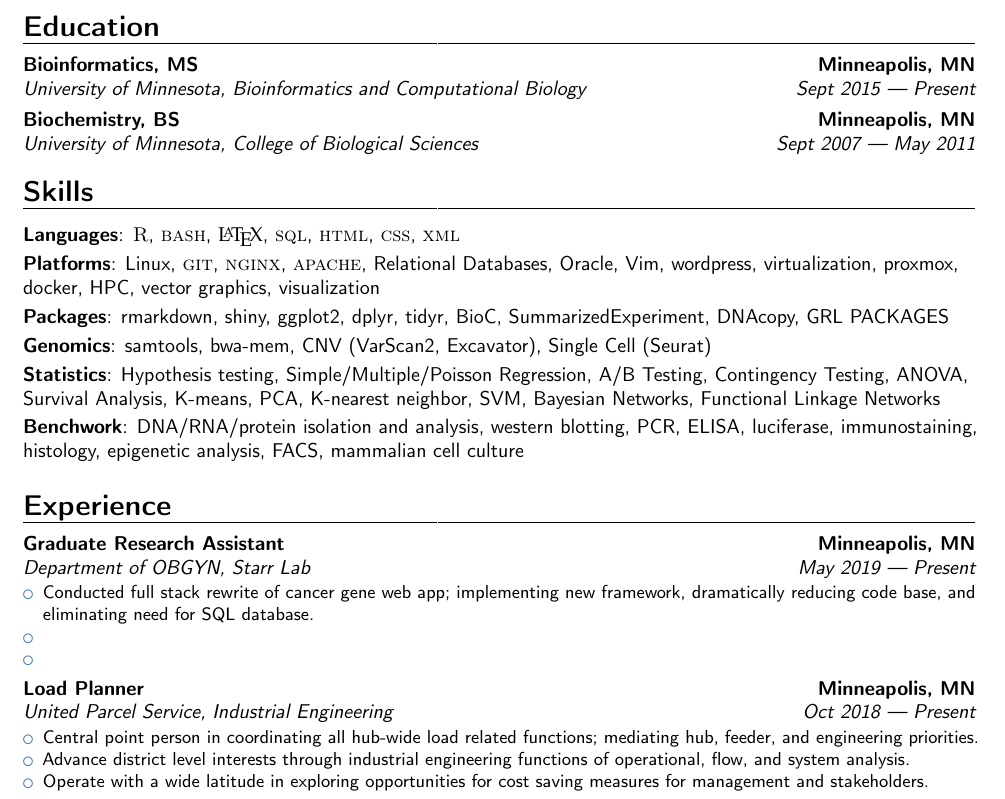
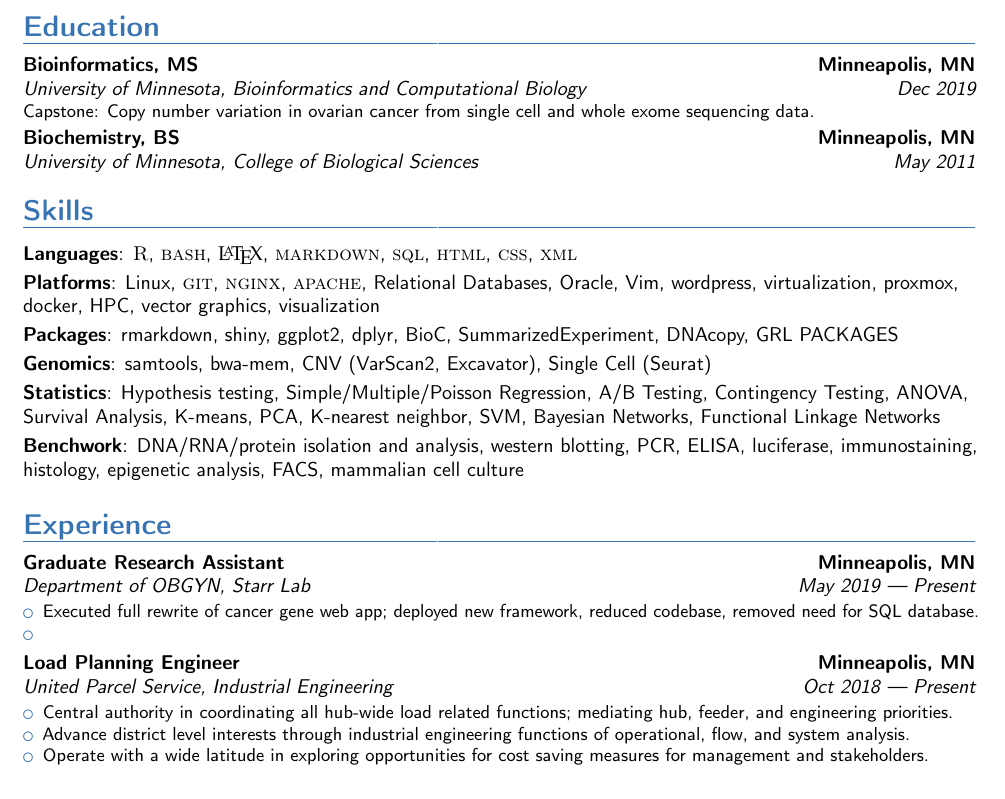
Before and after one commit to ctastad/cv, a LaTeX CV (ctastad_cv_master.tex): part of page 2 of 4, cut so that both start at the same text. Compiled offline with pdfLaTeX.

Commit message:
updated language for grad assistant role; included ats workaround

```diff
--- a/ctastad_cv_master.tex
+++ b/ctastad_cv_master.tex
@@ -4,13 +4,15 @@
 
 \documentclass[10pt,letter,sans]{moderncv}
 
-\moderncvstyle{banking}
-\moderncvcolor{blue}
+\moderncvtheme[blue]{banking}
 
 % packages
 \usepackage[utf8]{inputenc}
 \usepackage[scale=0.8]{geometry}
+
 \usepackage{textcomp}
+\usepackage{anyfontsize}
+\usepackage{transparent}
 \usepackage[numbers]{natbib}
 
 % custom commands
@@ -19,12 +21,14 @@
 \newcommand{\company}{***}
 \newcommand{\role}{***}
 
+% ATS work around
+\newcommand{\atsWorkAround}{{\fontsize{0.1}{0}\selectfont \transparent{0}{}}}
+
 % contact info
 \name{Christopher}{Tastad}
 %\address{720 Washington Ave S \#507}{Minneapolis, MN 55415}{USA}
-\address{}{}{}
-\phone[fixed]{\myphone{}}
 \email{\myemail{}}
+\phone{\myphone{}}
 \social[github]{ctastad}
 \social[linkedin]{ctastad}
 
@@ -67,11 +76,15 @@ Taken together, I would appreciate further consideration and an opportunity to i
 
 \title{Resume}
 \makecvtitle{}
-\vspace{-1.0cm}
+
+\atsWorkAround{}
+
+\vspace{-1cm}
 
 \section{Education}
-\cventry{Sept 2015 --- Present}{University of Minnesota}{Bioinformatics, MS}{Minneapolis, MN}{Bioinformatics and Computational Biology}{}
-\cventry{Sept 2007 --- May 2011}{University of Minnesota}{Biochemistry, BS}{Minneapolis, MN}{College of Biological Sciences}{}
+
+\cventry{Dec 2019}{University of Minnesota}{Bioinformatics, MS}{Minneapolis, MN}{Bioinformatics and Computational Biology}{Capstone: Copy number variation in ovarian cancer from single cell and whole exome sequencing data.}
+\cventry{May 2011}{University of Minnesota}{Biochemistry, BS}{Minneapolis, MN}{College of Biological Sciences}{}
 
 %-------------------------------------------------------------------------------
 %   SKILLS
@@ -79,10 +92,10 @@ Taken together, I would appreciate further consideration and an opportunity to i
 
 \section{Skills}
 
-\cvitem{Languages}{\textsc{R}, \textsc{bash}, \textrm{\LaTeX}, \textsc{sql}, \textsc{html}, \textsc{css}, \textsc{xml}}
+\cvitem{Languages}{\textsc{R}, \textsc{bash}, \textrm{\LaTeX}, \textsc{markdown}, \textsc{sql}, \textsc{html}, \textsc{css}, \textsc{xml}}
 \cvitem{Platforms}{Linux, \textsc{git}, \textsc{nginx}, \textsc{apache}, Relational Databases, Oracle, Vim, wordpress,
 virtualization, proxmox, docker, HPC, vector graphics, visualization}
-\cvitem{Packages}{rmarkdown, shiny, ggplot2, dplyr, tidyr, BioC, SummarizedExperiment, DNAcopy, GRL PACKAGES}
+\cvitem{Packages}{rmarkdown, shiny, ggplot2, dplyr, BioC, SummarizedExperiment, DNAcopy, GRL PACKAGES}
 \cvitem{Genomics}{samtools, bwa-mem, CNV (VarScan2, Excavator), Single Cell (Seurat)}
 \cvitem{Statistics}{Hypothesis testing, Simple/Multiple/Poisson Regression, A/B Testing, Contingency Testing, ANOVA, Survival Analysis, K-means, PCA, K-nearest neighbor, SVM,
 Bayesian Networks, Functional Linkage Networks}
@@ -93,18 +106,18 @@ Bayesian Networks, Functional Linkage Networks}
 %-------------------------------------------------------------------------------
 
 \section{Experience}
+
 % starrlab research assistant
 \cventry{May 2019 --- Present}{Department of OBGYN}{Graduate Research Assistant}{Minneapolis, MN}{Starr Lab}{%
     \begin{itemize}
-        \item{Conducted full stack rewrite of cancer gene web app; implementing new framework, dramatically reducing code base, and eliminating need for SQL database.}
-        \item{}
+        \item{Executed full rewrite of cancer gene web app; deployed new framework, reduced codebase, removed need for SQL database.}
         \item{}
 \end{itemize}}
 
 % load planner
-\cventry{Oct 2018 --- Present}{United Parcel Service}{Load Planner}{Minneapolis, MN}{Industrial Engineering}{%
+\cventry{Oct 2018 --- Present}{United Parcel Service}{Load Planning Engineer}{Minneapolis, MN}{Industrial Engineering}{%
     \begin{itemize}
-        \item{Central point person in coordinating all hub-wide load related functions; mediating hub, feeder, and engineering priorities.}
+        \item{Central authority in coordinating all hub-wide load related functions; mediating hub, feeder, and engineering priorities.}
         \item{Advance district level interests through industrial engineering functions of operational, flow, and system analysis.}
         \item{Operate with a wide latitude in exploring opportunities for cost saving measures for management and stakeholders.}
 \end{itemize}}
```
Also changed, not shown: ctastad_cv_master.pdf, ctastad_cv_master.tex (11 more changed lines).
